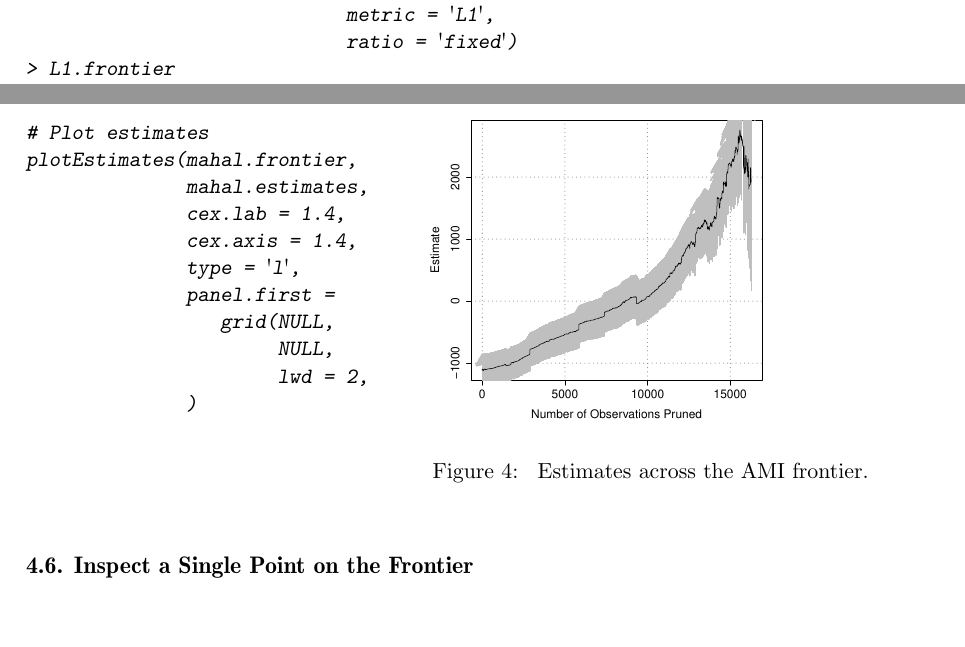
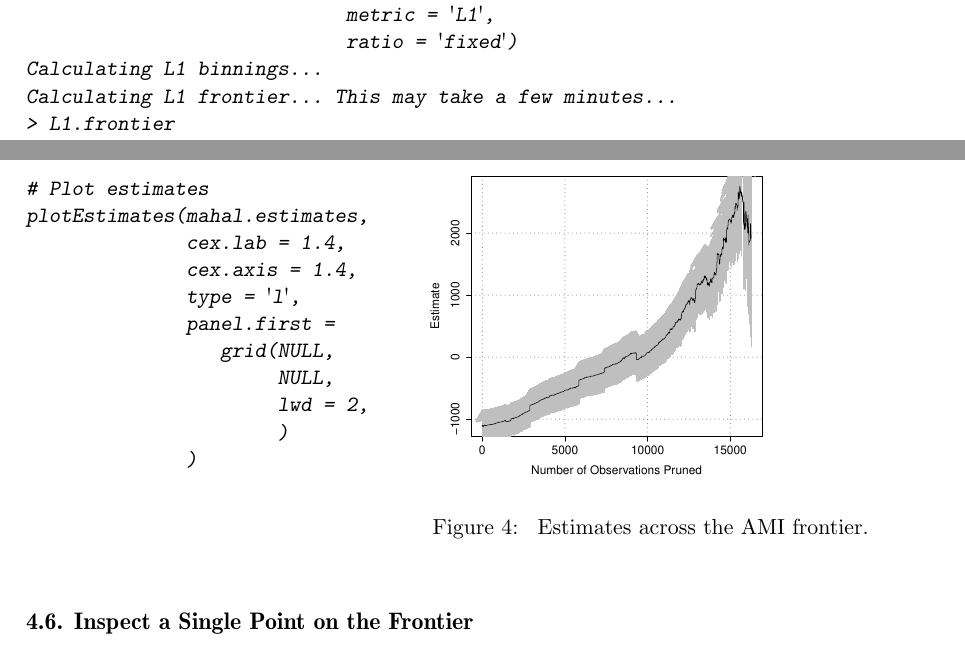
Before and after one commit to ChristopherLucas/MatchingFrontier, a LaTeX document (vignette/Using_MatchingFrontier.tex): two parts of pages 5 and 7 of 11, joined at a grey line, cut so that both start at the same text, the shorter picture padded with empty space. Compiled offline with pdfLaTeX.

Commit message:
CRAN RELEASE 1

```diff
--- a/vignette/Using_MatchingFrontier.tex
+++ b/vignette/Using_MatchingFrontier.tex
@@ -364,6 +364,8 @@ L1.frontier <- makeFrontier(dataset = lalonde,
                             QOI = 'SATT',
                             metric = 'L1',
                             ratio = 'fixed')
+Calculating L1 binnings...
+Calculating L1 frontier... This may take a few minutes...
 > L1.frontier
 An imbalance frontier with 16170 points.
 \end{CodeInput}
@@ -496,8 +496,7 @@ results.
 \begin{CodeChunk}
 \begin{CodeInput}
 # Plot estimates
-plotEstimates(mahal.frontier,
-              mahal.estimates,
+plotEstimates(mahal.estimates,
               cex.lab = 1.4,
               cex.axis = 1.4,
               type = 'l',
@@ -517,7 +517,6 @@ plotEstimates(mahal.frontier,
 \end{minipage} \hfill
 \newline
 \newline
-\vspace
 
 \subsection{Inspect a Single Point on the Frontier}
 
```
Also changed, not shown: package/inst/doc/Using_MatchingFrontier.pdf, vignette/Using_MatchingFrontier.tex (4 more changed lines), 8 other files.
